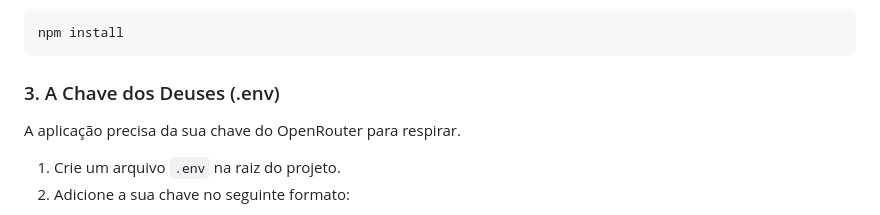
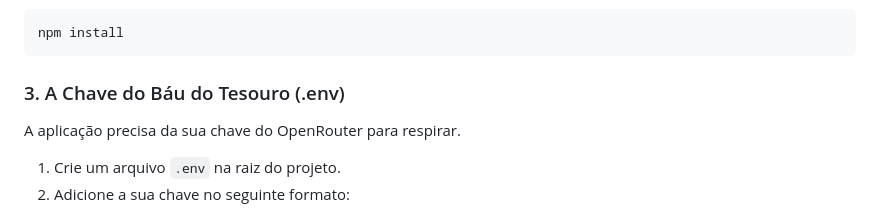
Before and after one commit to LeahRCS/reSolve, a Markdown page: README.md, the part around the change. Drawn GitHub-style.

Commit message:
Update section title in README.md

````diff
--- a/README.md
+++ b/README.md
@@ -75,7 +75,7 @@ O clássico comando que baixa metade da internet para a sua pasta `node_modules`
 npm install
 ```
 
-### 3. A Chave dos Deuses (.env)
+### 3. A Chave do Báu do Tesouro (.env)
 A aplicação precisa da sua chave do OpenRouter para respirar.
 1. Crie um arquivo `.env` na raiz do projeto.
 2. Adicione a sua chave no seguinte formato:
````
